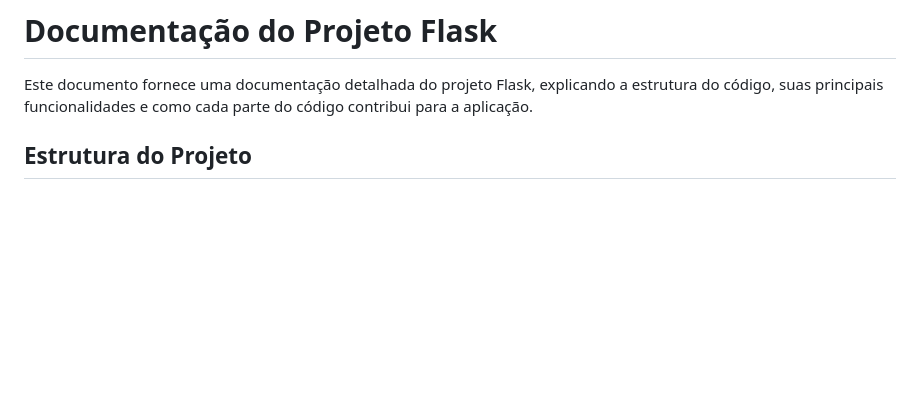
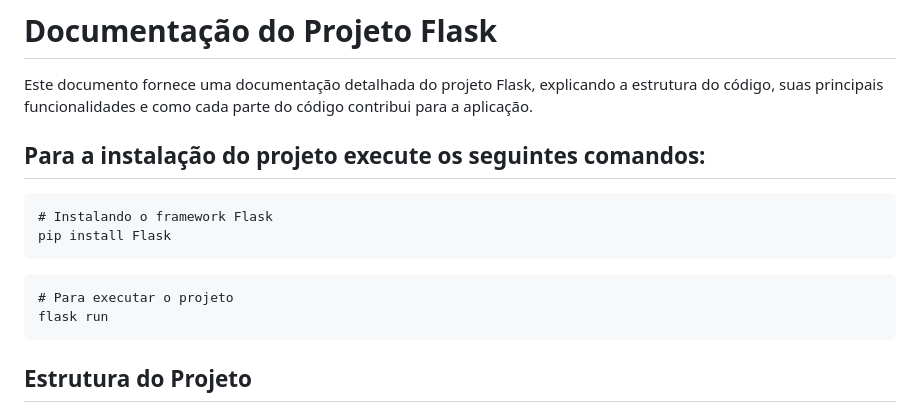
Before and after one commit to UniespProject/glossary-tasklist-projeto, a Markdown page: README.md, the part around the change. Rendered like a GitHub page; blank space fills up the shorter version.

````diff
--- a/README.md
+++ b/README.md
@@ -1,5 +1,14 @@
 # Documentação do Projeto Flask
 Este documento fornece uma documentação detalhada do projeto Flask, explicando a estrutura do código, suas principais funcionalidades e como cada parte do código contribui para a aplicação.
+## Para a instalação do projeto execute os seguintes comandos:
+```
+# Instalando o framework Flask
+pip install Flask
+```
+```
+# Para executar o projeto
+flask run
+```
 
 ## Estrutura do Projeto
 O projeto consiste em um aplicativo web Flask para gerenciamento de glossário e tarefas. A estrutura de pastas e arquivos é a seguinte:
````
